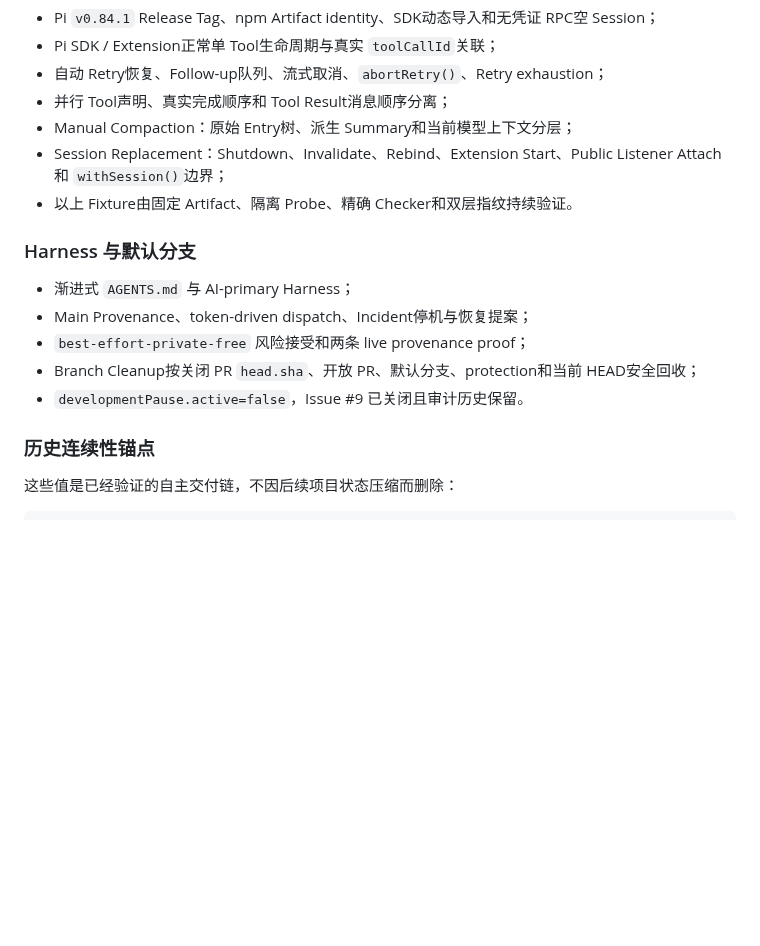
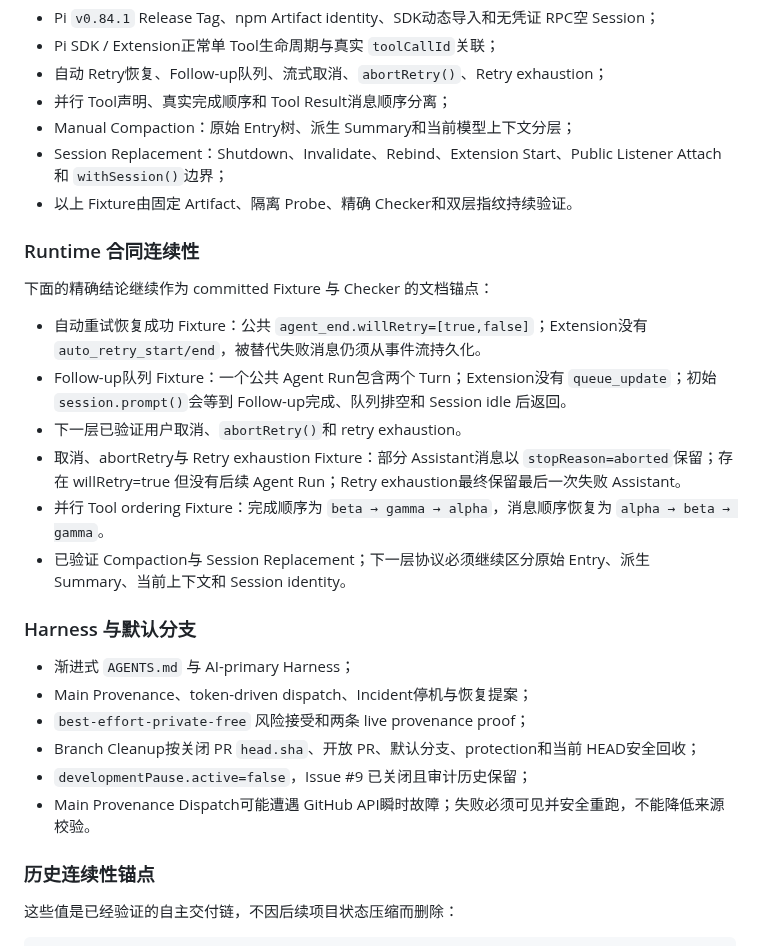
Before and after one commit to ntygod/zhiwei-next, a Markdown page: docs/harness/project-state.md, the part around the change. Drawn GitHub-style; blank space fills up the shorter version.

Commit message:
docs(harness): preserve runtime fixture continuity

```diff
--- a/docs/harness/project-state.md
+++ b/docs/harness/project-state.md
@@ -28,13 +28,25 @@ best-effort-private-free
 - Session Replacement：Shutdown、Invalidate、Rebind、Extension Start、Public Listener Attach和 `withSession()`边界；
 - 以上 Fixture由固定 Artifact、隔离 Probe、精确 Checker和双层指纹持续验证。
 
+### Runtime 合同连续性
+
+下面的精确结论继续作为 committed Fixture 与 Checker 的文档锚点：
+
+- 自动重试恢复成功 Fixture：公共 `agent_end.willRetry=[true,false]`；Extension没有 `auto_retry_start/end`，被替代失败消息仍须从事件流持久化。
+- Follow-up队列 Fixture：一个公共 Agent Run包含两个 Turn；Extension没有 `queue_update`；初始 `session.prompt()`会等到 Follow-up完成、队列排空和 Session idle 后返回。
+- 下一层已验证用户取消、`abortRetry()`和 retry exhaustion。
+- 取消、abortRetry与 Retry exhaustion Fixture：部分 Assistant消息以 `stopReason=aborted`保留；存在 willRetry=true 但没有后续 Agent Run；Retry exhaustion最终保留最后一次失败 Assistant。
+- 并行 Tool ordering Fixture：完成顺序为 `beta → gamma → alpha`，消息顺序恢复为 `alpha → beta → gamma`。
+- 已验证 Compaction与 Session Replacement；下一层协议必须继续区分原始 Entry、派生 Summary、当前上下文和 Session identity。
+
 ### Harness 与默认分支
 
 - 渐进式 `AGENTS.md` 与 AI-primary Harness；
 - Main Provenance、token-driven dispatch、Incident停机与恢复提案；
 - `best-effort-private-free` 风险接受和两条 live provenance proof；
 - Branch Cleanup按关闭 PR `head.sha`、开放 PR、默认分支、protection和当前 HEAD安全回收；
-- `developmentPause.active=false`，Issue #9 已关闭且审计历史保留。
+- `developmentPause.active=false`，Issue #9 已关闭且审计历史保留；
+- Main Provenance Dispatch可能遭遇 GitHub API瞬时故障；失败必须可见并安全重跑，不能降低来源校验。
 
 ### 历史连续性锚点
 
```
